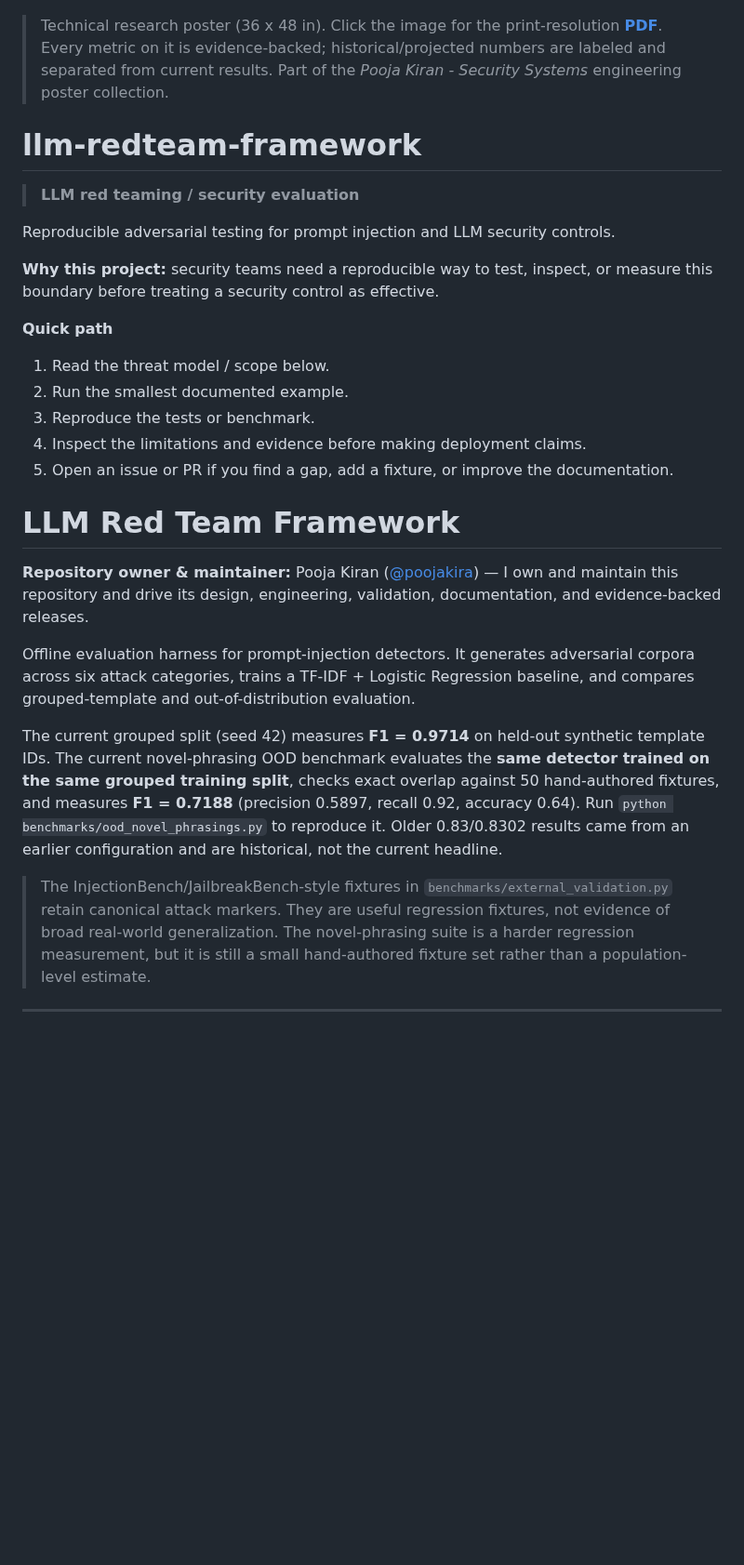
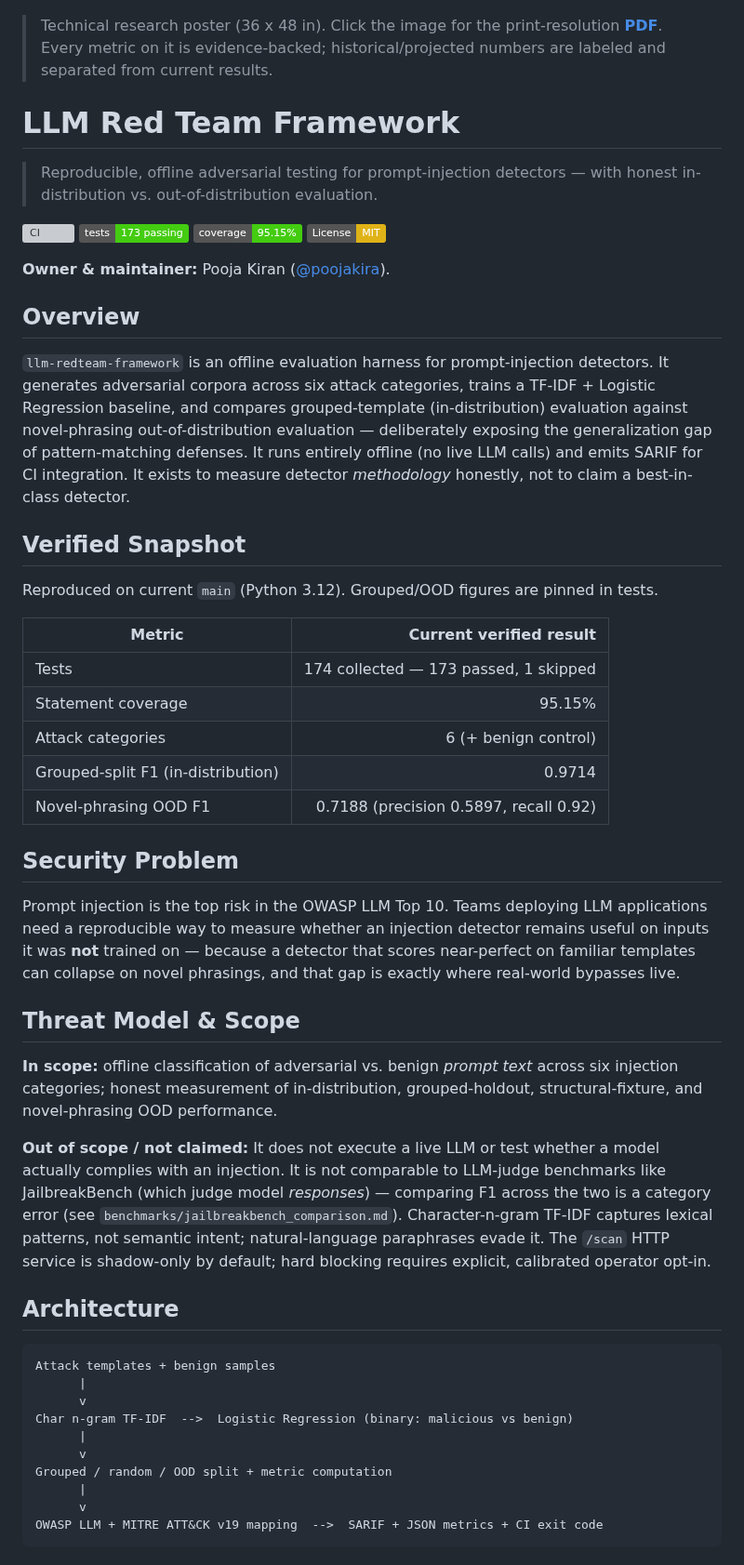
Before and after one commit to poojakira/llm-redteam-framework, a Markdown page: README.md, the part around one of its changes. Shown at 93% size. Drawn GitHub-style; badges without logos; blank space fills up the shorter version; grey boxes are pictures that could not be loaded.

Commit message:
docs: standardize README structure with verified snapshot (#30)
Replace intro boilerplate with standard sections (Overview / Verified Snapshot / Security Problem / Threat Model & Scope / Architecture / Core Capabilities). Verified Snapshot: 174 collected (173 passed, 1 skipped), 95.15% coverage, 6 attack categories, grouped F1 0.9714, novel-phrasing OOD F1 0.7188. Honest synthetic/OOD/external separation retained; detailed sections preserved below.

````diff
--- a/README.md
+++ b/README.md
@@ -9,31 +7,57 @@
 
 > Technical research poster (36 x 48 in). Click the image for the print-resolution **[PDF](poster/poster_36x48.pdf)**.
 > Every metric on it is evidence-backed; historical/projected numbers are labeled and separated from current results.
-> Part of the *Pooja Kiran - Security Systems* engineering poster collection.
 <!-- security-systems-poster -->
-
-
-# llm-redteam-framework
-
-> **LLM red teaming / security evaluation**
-
-Reproducible adversarial testing for prompt injection and LLM security controls.
-
-**Why this project:** security teams need a reproducible way to test, inspect, or measure this boundary before treating a security control as effective.
-
-**Quick path**
-1. Read the threat model / scope below.
-2. Run the smallest documented example.
-3. Reproduce the tests or benchmark.
-4. Inspect the limitations and evidence before making deployment claims.
-5. Open an issue or PR if you find a gap, add a fixture, or improve the documentation.
 
 # LLM Red Team Framework
 
-**Repository owner & maintainer:** Pooja Kiran ([@poojakira](https://github.com/poojakira)) — I own and maintain this repository and drive its design, engineering, validation, documentation, and evidence-backed releases.
+> Reproducible, offline adversarial testing for prompt-injection detectors — with honest in-distribution vs. out-of-distribution evaluation.
 
-Offline evaluation harness for prompt-injection detectors. It generates adversarial corpora across six attack categories, trains a TF-IDF + Logistic Regression baseline, and compares grouped-template and out-of-distribution evaluation.
+[![CI](https://github.com/poojakira/llm-redteam-framework/actions/workflows/ci.yml/badge.svg)](https://github.com/poojakira/llm-redteam-framework/actions/workflows/ci.yml)
+[![Tests](https://img.shields.io/badge/tests-173%20passing-brightgreen)](#testing)
+[![Coverage](https://img.shields.io/badge/coverage-95.15%25-brightgreen)](#testing)
+[![License: MIT](https://img.shields.io/badge/License-MIT-yellow.svg)](LICENSE)
 
-The current grouped split (seed 42) measures **F1 = 0.9714** on held-out synthetic template IDs. The current novel-phrasing OOD benchmark evaluates the **same detector trained on the same grouped training split**, checks exact overlap against 50 hand-authored fixtures, and measures **F1 = 0.7188** (precision 0.5897, recall 0.92, accuracy 0.64). Run `python benchmarks/ood_novel_phrasings.py` to reproduce it. Older 0.83/0.8302 results came from an earlier configuration and are historical, not the current headline.
+**Owner & maintainer:** Pooja Kiran ([@poojakira](https://github.com/poojakira)).
 
-> The InjectionBench/JailbreakBench-style fixtures in `benchmarks/external_validation.py` retain canonical attack markers. They are useful regression fixtures, not evidence of broad real-world generalization. The novel-phrasing suite is a harder regression measurement, but it is still a small hand-authored fixture set rather than a population-level estimate.
+## Overview
+
+`llm-redteam-framework` is an offline evaluation harness for prompt-injection detectors. It generates adversarial corpora across six attack categories, trains a TF-IDF + Logistic Regression baseline, and compares grouped-template (in-distribution) evaluation against novel-phrasing out-of-distribution evaluation — deliberately exposing the generalization gap of pattern-matching defenses. It runs entirely offline (no live LLM calls) and emits SARIF for CI integration. It exists to measure detector *methodology* honestly, not to claim a best-in-class detector.
+
+## Verified Snapshot
+
+Reproduced on current `main` (Python 3.12). Grouped/OOD figures are pinned in tests.
+
+| Metric | Current verified result |
+|---|---:|
+| Tests | 174 collected — 173 passed, 1 skipped |
+| Statement coverage | 95.15% |
+| Attack categories | 6 (+ benign control) |
+| Grouped-split F1 (in-distribution) | 0.9714 |
+| Novel-phrasing OOD F1 | 0.7188 (precision 0.5897, recall 0.92) |
+
+## Security Problem
+
+Prompt injection is the top risk in the OWASP LLM Top 10. Teams deploying LLM applications need a reproducible way to measure whether an injection detector remains useful on inputs it was **not** trained on — because a detector that scores near-perfect on familiar templates can collapse on novel phrasings, and that gap is exactly where real-world bypasses live.
+
+## Threat Model & Scope
+
+**In scope:** offline classification of adversarial vs. benign *prompt text* across six injection categories; honest measurement of in-distribution, grouped-holdout, structural-fixture, and novel-phrasing OOD performance.
+
+**Out of scope / not claimed:** It does not execute a live LLM or test whether a model actually complies with an injection. It is not comparable to LLM-judge benchmarks like JailbreakBench (which judge model *responses*) — comparing F1 across the two is a category error (see `benchmarks/jailbreakbench_comparison.md`). Character-n-gram TF-IDF captures lexical patterns, not semantic intent; natural-language paraphrases evade it. The `/scan` HTTP service is shadow-only by default; hard blocking requires explicit, calibrated operator opt-in.
+
+## Architecture
+
+```text
+Attack templates + benign samples
+      |
+      v
+Char n-gram TF-IDF  -->  Logistic Regression (binary: malicious vs benign)
+      |
+      v
+Grouped / random / OOD split + metric computation
+      |
+      v
+OWASP LLM + MITRE ATT&CK v19 mapping  -->  SARIF + JSON metrics + CI exit code
+```
+
````
Also changed, not shown: other parts of README.md (+9 -2 lines).
